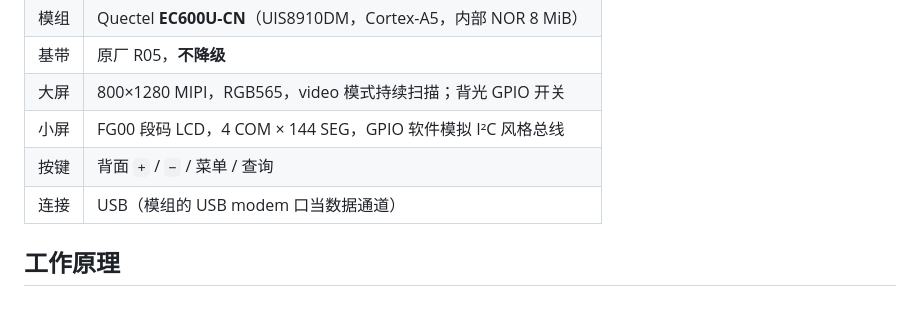
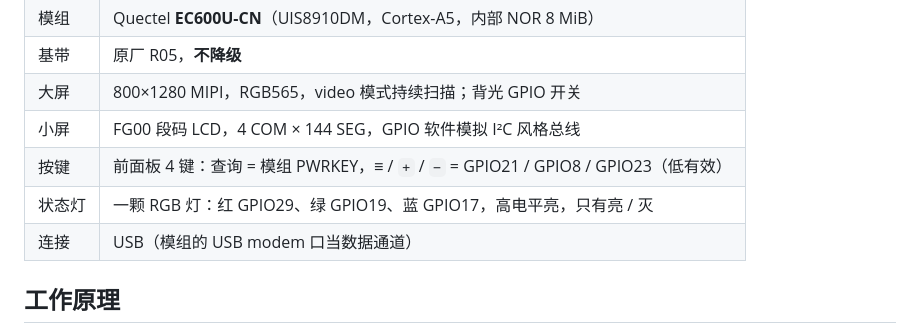
Before and after one commit to uaih3k9x/Monita-CS80-lakala, a Markdown page: README.md, the part around one of its changes. Drawn GitHub-style; blank space fills up the shorter version.

```diff
--- a/README.md
+++ b/README.md
@@ -49,7 +52,8 @@
 | 基带 | 原厂 R05，**不降级** |
 | 大屏 | 800×1280 MIPI，RGB565，video 模式持续扫描；背光 GPIO 开关 |
 | 小屏 | FG00 段码 LCD，4 COM × 144 SEG，GPIO 软件模拟 I²C 风格总线 |
-| 按键 | 背面 `+` / `−` / 菜单 / 查询 |
+| 按键 | 前面板 4 键：查询 = 模组 PWRKEY，≡ / `+` / `−` = GPIO21 / GPIO8 / GPIO23（低有效） |
+| 状态灯 | 一颗 RGB 灯：红 GPIO29、绿 GPIO19、蓝 GPIO17，高电平亮，只有亮 / 灭 |
 | 连接 | USB（模组的 USB modem 口当数据通道） |
 
 ## 工作原理
```
Also changed, not shown: other parts of README.md (+12 -2 lines), PLAN.md (+16 -6 lines), docs/img/clock.png (added), 10 other files.
